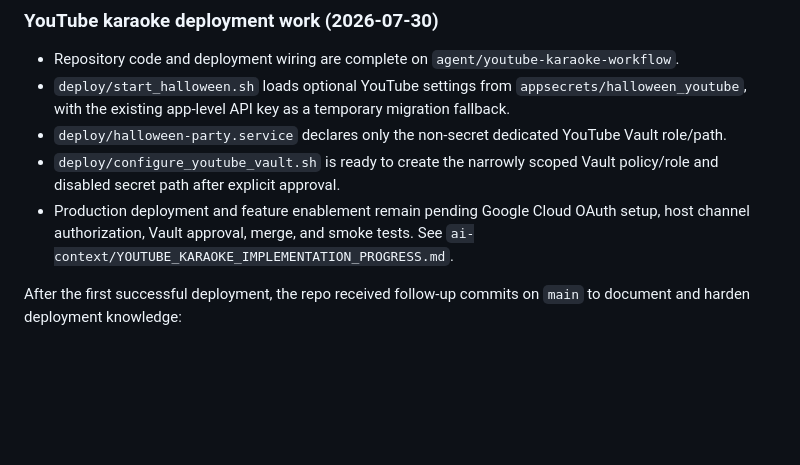
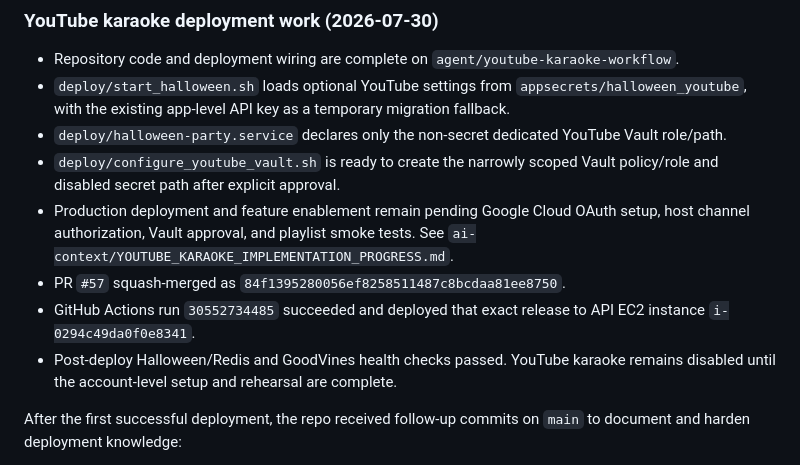
Before and after one commit to tgio-goodvines/halloween-karaoke-costume-contest, a Markdown page: ai-context/GITHUB_ACTIONS_DEPLOYMENT_IMPLEMENTATION_PROGRESS.md, the part around the change. Drawn GitHub-style; blank space fills up the shorter version.

```diff
--- a/ai-context/GITHUB_ACTIONS_DEPLOYMENT_IMPLEMENTATION_PROGRESS.md
+++ b/ai-context/GITHUB_ACTIONS_DEPLOYMENT_IMPLEMENTATION_PROGRESS.md
@@ -179,8 +179,15 @@ Post-update verification on 2026-07-06:
 - `deploy/configure_youtube_vault.sh` is ready to create the narrowly scoped
   Vault policy/role and disabled secret path after explicit approval.
 - Production deployment and feature enablement remain pending Google Cloud
-  OAuth setup, host channel authorization, Vault approval, merge, and smoke
+  OAuth setup, host channel authorization, Vault approval, and playlist smoke
   tests. See `ai-context/YOUTUBE_KARAOKE_IMPLEMENTATION_PROGRESS.md`.
+- PR `#57` squash-merged as
+  `84f1395280056ef8258511487c8bcdaa81ee8750`.
+- GitHub Actions run `30552734485` succeeded and deployed that exact release to
+  API EC2 instance `i-0294c49da0f0e8341`.
+- Post-deploy Halloween/Redis and GoodVines health checks passed. YouTube
+  karaoke remains disabled until the account-level setup and rehearsal are
+  complete.
 
 After the first successful deployment, the repo received follow-up commits on
 `main` to document and harden deployment knowledge:
```
Also changed, not shown: ai-context/YOUTUBE_KARAOKE_IMPLEMENTATION_PLAN.md (+2 -3 lines), ai-context/YOUTUBE_KARAOKE_IMPLEMENTATION_PROGRESS.md (+19 -4 lines).
